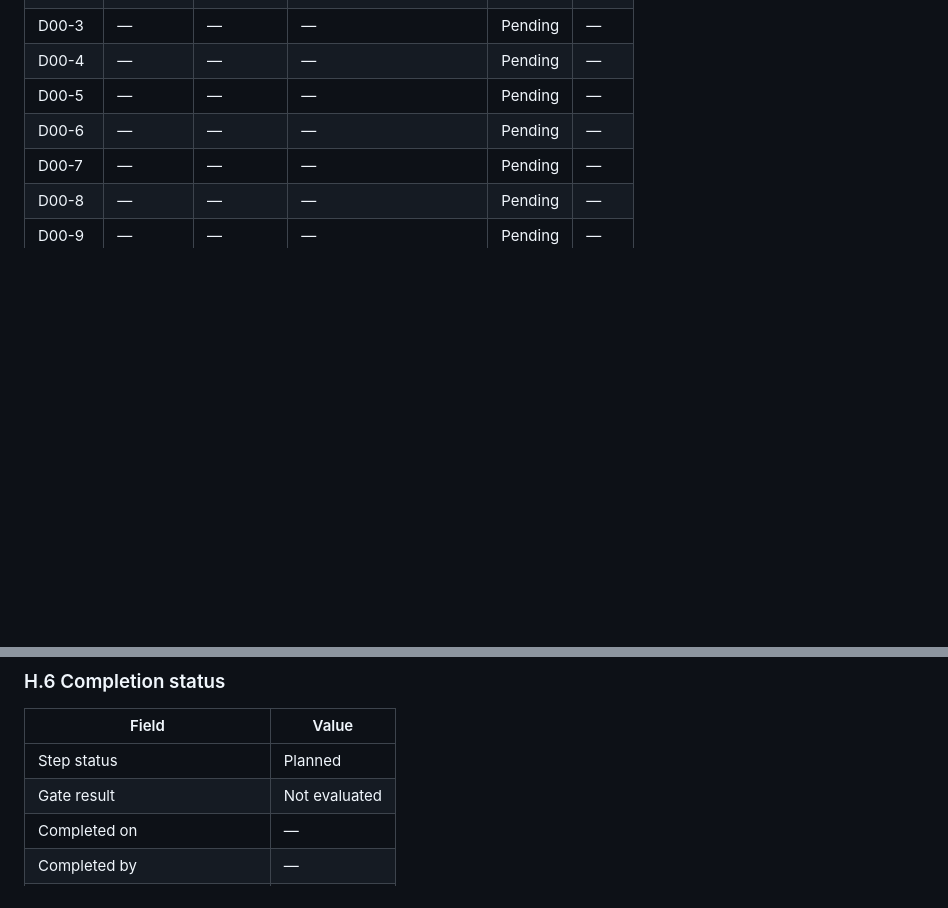
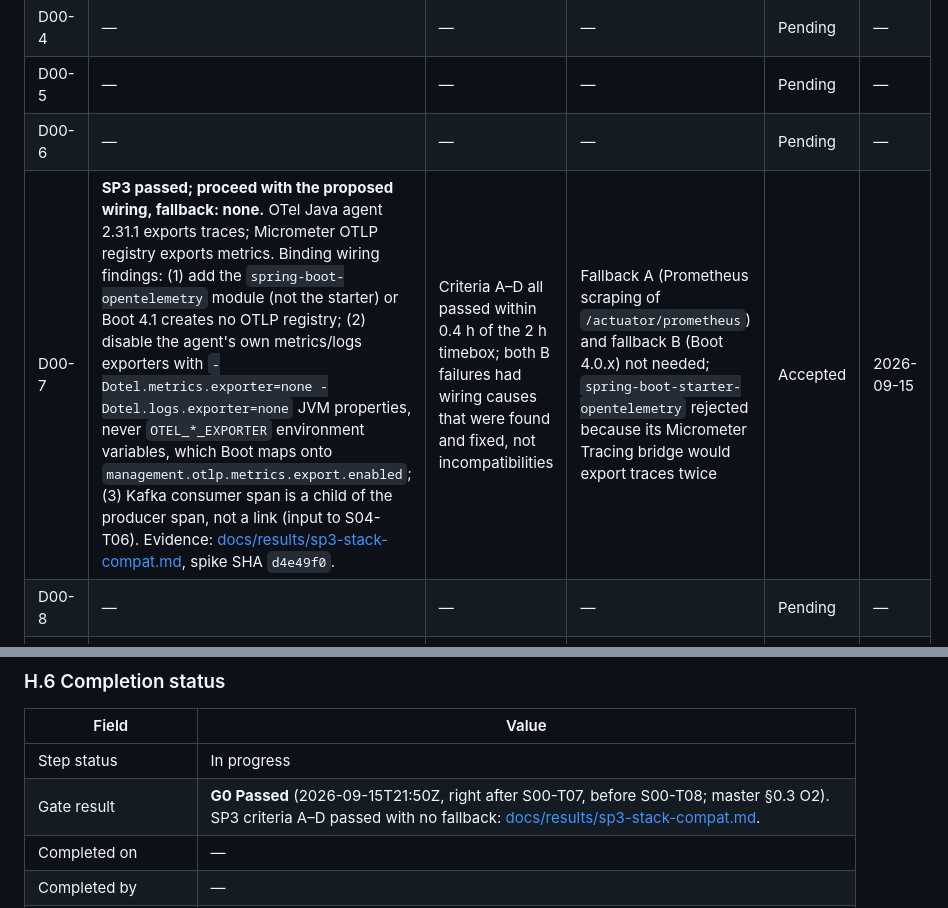
Before and after one commit to ai-calypse/zerosum-ledger, a Markdown page: docs/step_00_foundations.md, 2 parts joined by grey strips. Drawn GitHub-style; blank space fills up the shorter version.

Commit message:
docs(s00): record G0 passed and D00-7 before starting S00-T08
Co-Authored-By: Claude Opus 5 (1M context) <noreply@anthropic.com>

```diff
--- a/docs/step_00_foundations.md
+++ b/docs/step_00_foundations.md
@@ -706,7 +706,7 @@ Phase totals: P1 2 h · P2 3 h · P3 2 h · P4 5 h · **step total 12 h**. Run c
 | D00-4 | — | — | — | Pending | — |
 | D00-5 | — | — | — | Pending | — |
 | D00-6 | — | — | — | Pending | — |
-| D00-7 | — | — | — | Pending | — |
+| D00-7 | **SP3 passed; proceed with the proposed wiring, fallback: none.** OTel Java agent 2.31.1 exports traces; Micrometer OTLP registry exports metrics. Binding wiring findings: (1) add the `spring-boot-opentelemetry` module (not the starter) or Boot 4.1 creates no OTLP registry; (2) disable the agent's own metrics/logs exporters with `-Dotel.metrics.exporter=none -Dotel.logs.exporter=none` JVM properties, never `OTEL_*_EXPORTER` environment variables, which Boot maps onto `management.otlp.metrics.export.enabled`; (3) Kafka consumer span is a child of the producer span, not a link (input to S04-T06). Evidence: [docs/results/sp3-stack-compat.md](results/sp3-stack-compat.md), spike SHA `d4e49f0`. | Criteria A–D all passed within 0.4 h of the 2 h timebox; both B failures had wiring causes that were found and fixed, not incompatibilities | Fallback A (Prometheus scraping of `/actuator/prometheus`) and fallback B (Boot 4.0.x) not needed; `spring-boot-starter-opentelemetry` rejected because its Micrometer Tracing bridge would export traces twice | Accepted | 2026-09-15 |
 | D00-8 | — | — | — | Pending | — |
 | D00-9 | — | — | — | Pending | — |
 | D00-10 | — | — | — | Pending | — |
@@ -792,8 +792,8 @@ Phase totals: P1 2 h · P2 3 h · P3 2 h · P4 5 h · **step total 12 h**. Run c
 
 | Field | Value |
 |---|---|
-| Step status | Planned |
-| Gate result | Not evaluated |
+| Step status | In progress |
+| Gate result | **G0 Passed** (2026-09-15T21:50Z, right after S00-T07, before S00-T08; master §0.3 O2). SP3 criteria A–D passed with no fallback: [docs/results/sp3-stack-compat.md](results/sp3-stack-compat.md). |
 | Completed on | — |
 | Completed by | — |
 | Handoff accepted by next step | — |
```
